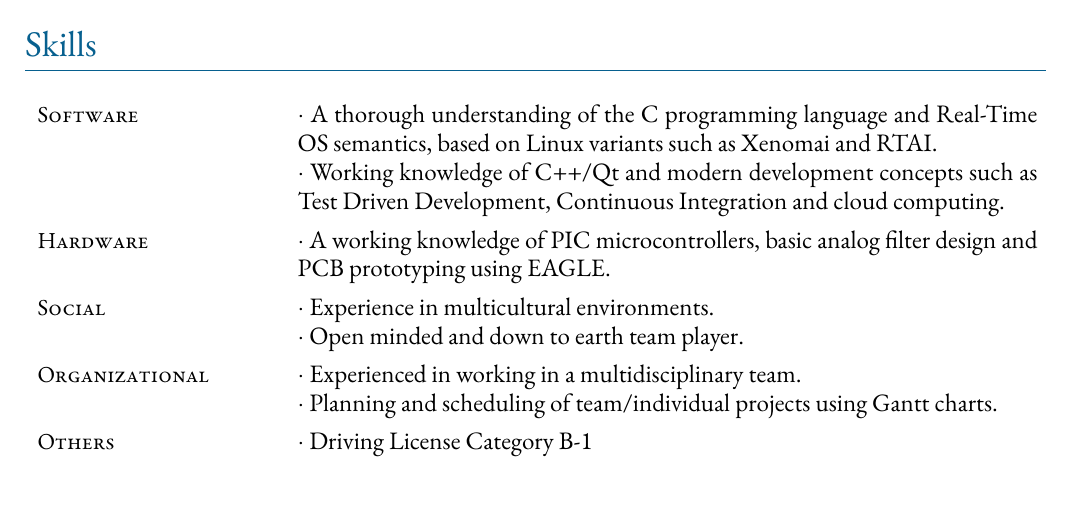
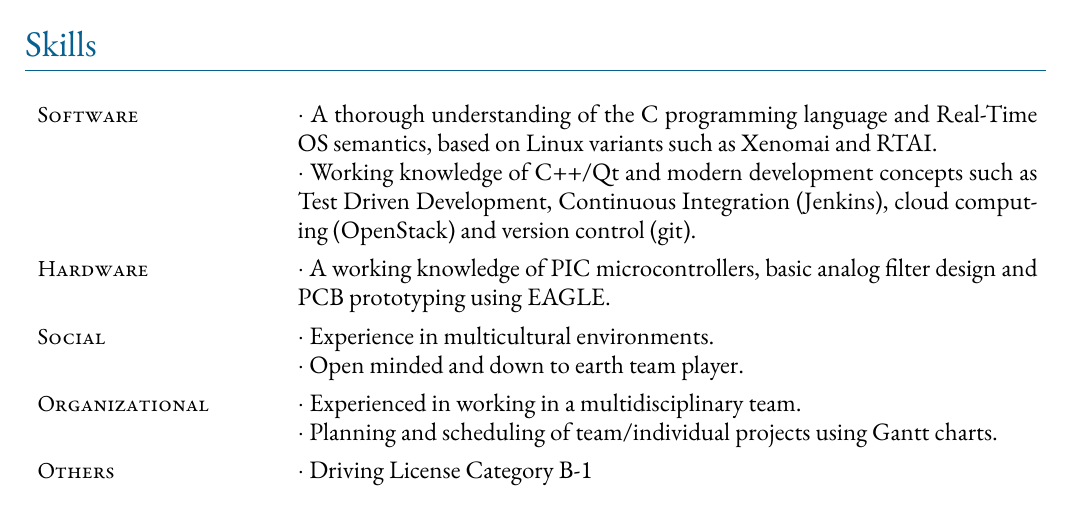
Before and after one commit to jorgeazevedo/jorge-azevedo-cv, a LaTeX document (main.tex): part of page 2 of 2, cut so that both start at the same text. Compiled offline with XeLaTeX; a missing font is replaced by an installed copy or a similar font.

Commit message:
Add application examples to my software skills

```diff
--- a/main.tex
+++ b/main.tex
@@ -142,8 +142,9 @@ B in the Certificate of Advanced English (2004).
  $\cdot$ A thorough understanding of the C programming language and Real-Time OS
 semantics, based on Linux variants such as Xenomai and RTAI.
 
- $\cdot$ Working knowledge of C++/Qt and modern development concepts such
-as Test Driven Development, Continuous Integration and cloud computing.
+ $\cdot$ Working knowledge of C++/Qt and modern development concepts such as
+Test Driven Development, Continuous Integration (Jenkins), cloud computing
+(OpenStack) and version control (git).
 }
 \standardEntry{Hardware}
 {
```
